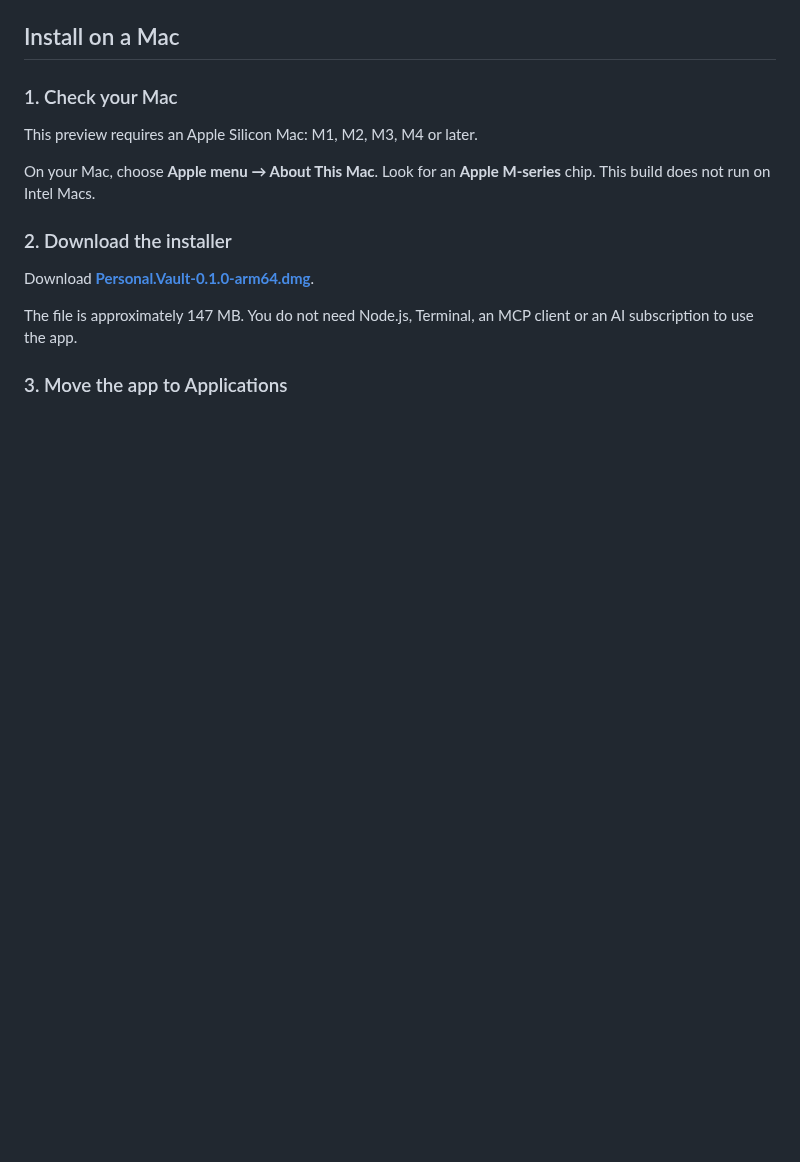
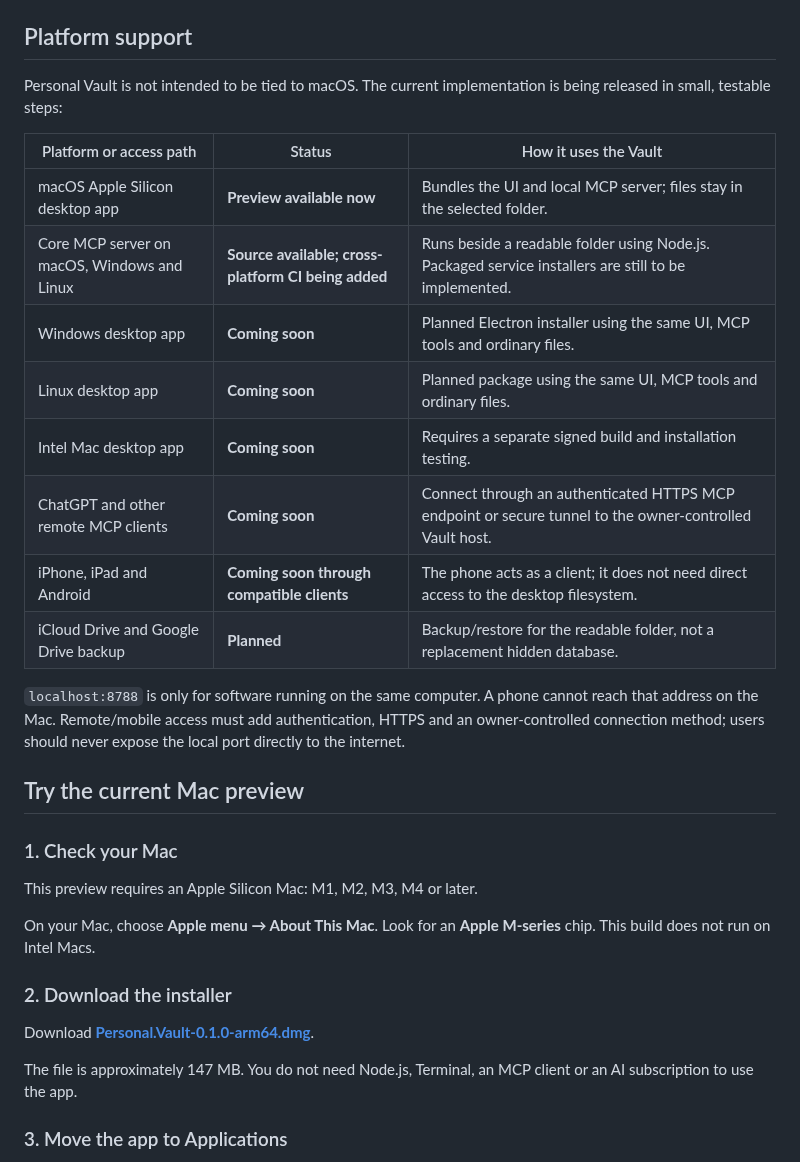
Before and after one commit to personal-ai-systems/personal-vault, a Markdown page: README.md, the part around one of its changes. GitHub-like rendering; blank space fills up the shorter version.

````diff
--- a/README.md
+++ b/README.md
@@ -40,7 +44,24 @@ flowchart LR
     C <--> M
 ```
 
-## Install on a Mac
+## Platform support
+
+Personal Vault is not intended to be tied to macOS. The current implementation is being released in small, testable steps:
+
+| Platform or access path | Status | How it uses the Vault |
+| --- | --- | --- |
+| macOS Apple Silicon desktop app | **Preview available now** | Bundles the UI and local MCP server; files stay in the selected folder. |
+| Core MCP server on macOS, Windows and Linux | **Source available; cross-platform CI being added** | Runs beside a readable folder using Node.js. Packaged service installers are still to be implemented. |
+| Windows desktop app | **Coming soon** | Planned Electron installer using the same UI, MCP tools and ordinary files. |
+| Linux desktop app | **Coming soon** | Planned package using the same UI, MCP tools and ordinary files. |
+| Intel Mac desktop app | **Coming soon** | Requires a separate signed build and installation testing. |
+| ChatGPT and other remote MCP clients | **Coming soon** | Connect through an authenticated HTTPS MCP endpoint or secure tunnel to the owner-controlled Vault host. |
+| iPhone, iPad and Android | **Coming soon through compatible clients** | The phone acts as a client; it does not need direct access to the desktop filesystem. |
+| iCloud Drive and Google Drive backup | **Planned** | Backup/restore for the readable folder, not a replacement hidden database. |
+
+`localhost:8788` is only for software running on the same computer. A phone cannot reach that address on the Mac. Remote/mobile access must add authentication, HTTPS and an owner-controlled connection method; users should never expose the local port directly to the internet.
+
+## Try the current Mac preview
 
 ### 1. Check your Mac
 
````
Also changed, not shown: other parts of README.md (+37 -18 lines), docs/images/personal-vault-browser.png, 1 other file.
